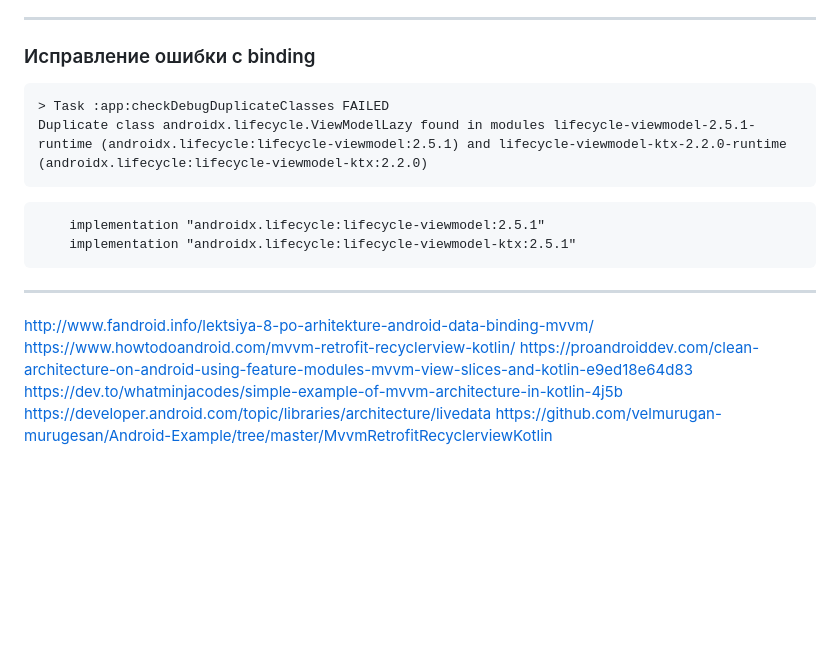
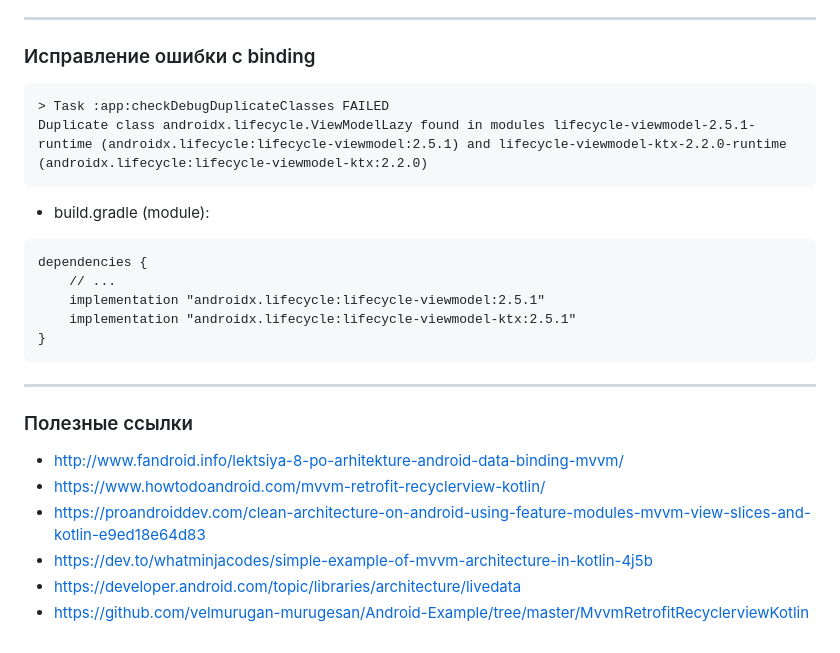
Before and after one commit to dmitryweiner/android-lectures, a Markdown page: src/MVVM.md, the part around the change printed below. GitHub-like rendering; blank space fills up the shorter version.

````diff
--- a/src/MVVM.md
+++ b/src/MVVM.md
@@ -1,22 +7,24 @@
 ---
-
 ### Исправление ошибки с binding
 ```
 > Task :app:checkDebugDuplicateClasses FAILED
 Duplicate class androidx.lifecycle.ViewModelLazy found in modules lifecycle-viewmodel-2.5.1-runtime (androidx.lifecycle:lifecycle-viewmodel:2.5.1) and lifecycle-viewmodel-ktx-2.2.0-runtime (androidx.lifecycle:lifecycle-viewmodel-ktx:2.2.0)
 ```
 
-
+* build.gradle (module):
 ```
+dependencies {
+    // ...
     implementation "androidx.lifecycle:lifecycle-viewmodel:2.5.1"
     implementation "androidx.lifecycle:lifecycle-viewmodel-ktx:2.5.1"
+}
 ```
 ---
 
-
-http://www.fandroid.info/lektsiya-8-po-arhitekture-android-data-binding-mvvm/
-https://www.howtodoandroid.com/mvvm-retrofit-recyclerview-kotlin/
-https://proandroiddev.com/clean-architecture-on-android-using-feature-modules-mvvm-view-slices-and-kotlin-e9ed18e64d83
-https://dev.to/whatminjacodes/simple-example-of-mvvm-architecture-in-kotlin-4j5b
-https://developer.android.com/topic/libraries/architecture/livedata
-https://github.com/velmurugan-murugesan/Android-Example/tree/master/MvvmRetrofitRecyclerviewKotlin
+### Полезные ссылки
+* http://www.fandroid.info/lektsiya-8-po-arhitekture-android-data-binding-mvvm/
+* https://www.howtodoandroid.com/mvvm-retrofit-recyclerview-kotlin/
+* https://proandroiddev.com/clean-architecture-on-android-using-feature-modules-mvvm-view-slices-and-kotlin-e9ed18e64d83
+* https://dev.to/whatminjacodes/simple-example-of-mvvm-architecture-in-kotlin-4j5b
+* https://developer.android.com/topic/libraries/architecture/livedata
+* https://github.com/velmurugan-murugesan/Android-Example/tree/master/MvvmRetrofitRecyclerviewKotlin
````
Also changed, not shown: other parts of src/MVVM.md (+6 -0 lines), src/Permissions.md (+3 -1 lines), docs/assets/permissions/permissions-request.png (added), src/assets/permissions/permissions-request.png (added), 2 other files.
